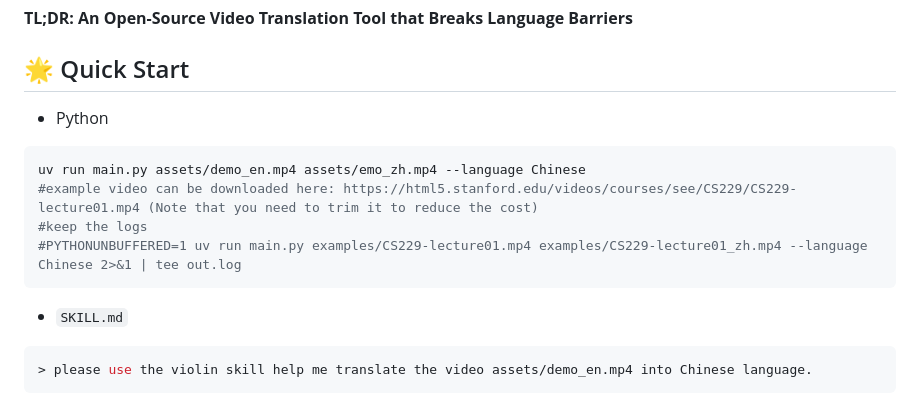
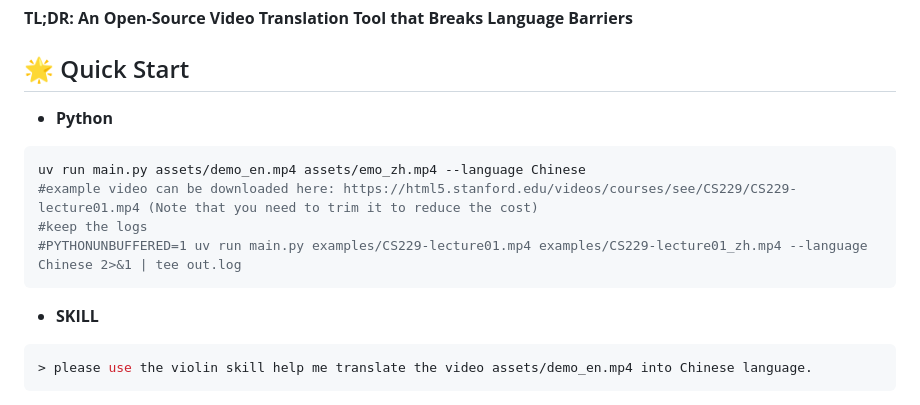
Before and after one commit to shang-zhu/violin, a Markdown page: README.md, the part around the change. Rendered like a GitHub page.

````diff
--- a/README.md
+++ b/README.md
@@ -4,7 +4,7 @@
 <!-- > Translate educational videos from one language to another using [Together AI](https://www.together.ai). Replaces the audio track with a dubbed voice in the target language and generates a subtitle file — available as a CLI or a REST API. -->
 
 ## 🌟 Quick Start
-- Python
+- **Python**
 ```bash
 uv run main.py assets/demo_en.mp4 assets/emo_zh.mp4 --language Chinese
 #example video can be downloaded here: https://html5.stanford.edu/videos/courses/see/CS229/CS229-lecture01.mp4 (Note that you need to trim it to reduce the cost)
@@ -12,7 +12,7 @@ uv run main.py assets/demo_en.mp4 assets/emo_zh.mp4 --language Chinese
 #PYTHONUNBUFFERED=1 uv run main.py examples/CS229-lecture01.mp4 examples/CS229-lecture01_zh.mp4 --language Chinese 2>&1 | tee out.log
 ```
 
-- `SKILL.md`
+- **SKILL**
 
 ```bash
 > please use the violin skill help me translate the video assets/demo_en.mp4 into Chinese language.
````
